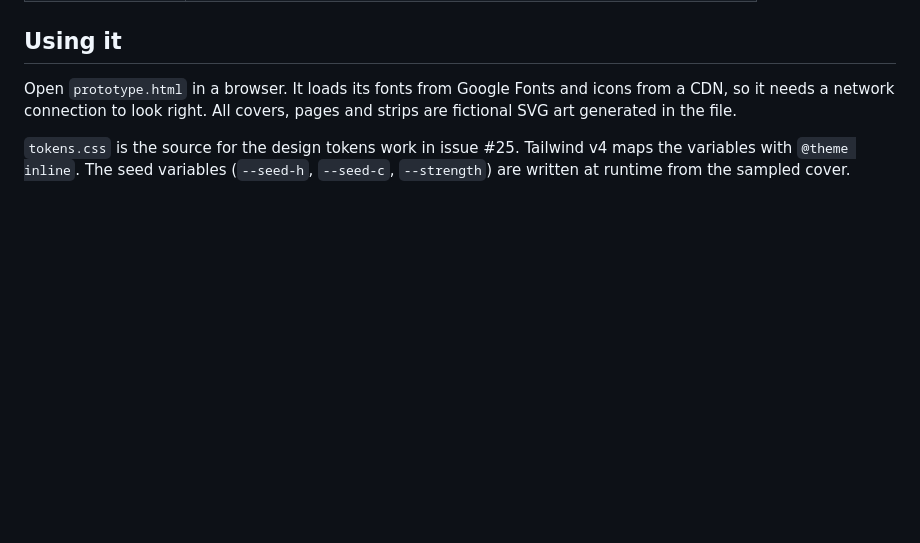
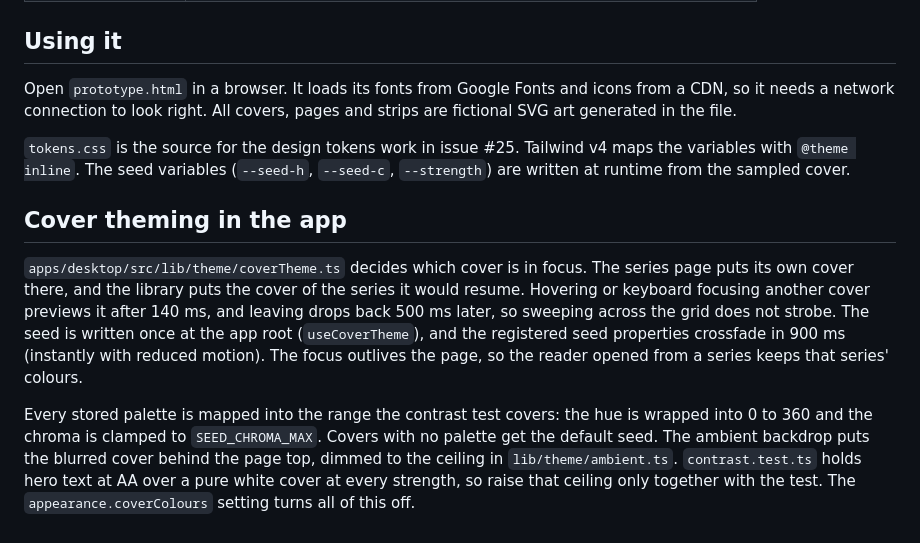
Before and after one commit to Shironex/kirei-manga, a Markdown page: docs/design/README.md, the part around the change. Drawn GitHub-style; blank space fills up the shorter version.

Commit message:
docs(design): describe cover theming in the app

```diff
--- a/docs/design/README.md
+++ b/docs/design/README.md
@@ -55,3 +55,9 @@ Library, Browse, Series detail, Reader (single, double and webtoon modes, with a
 Open `prototype.html` in a browser. It loads its fonts from Google Fonts and icons from a CDN, so it needs a network connection to look right. All covers, pages and strips are fictional SVG art generated in the file.
 
 `tokens.css` is the source for the design tokens work in issue #25. Tailwind v4 maps the variables with `@theme inline`. The seed variables (`--seed-h`, `--seed-c`, `--strength`) are written at runtime from the sampled cover.
+
+## Cover theming in the app
+
+`apps/desktop/src/lib/theme/coverTheme.ts` decides which cover is in focus. The series page puts its own cover there, and the library puts the cover of the series it would resume. Hovering or keyboard focusing another cover previews it after 140 ms, and leaving drops back 500 ms later, so sweeping across the grid does not strobe. The seed is written once at the app root (`useCoverTheme`), and the registered seed properties crossfade in 900 ms (instantly with reduced motion). The focus outlives the page, so the reader opened from a series keeps that series' colours.
+
+Every stored palette is mapped into the range the contrast test covers: the hue is wrapped into 0 to 360 and the chroma is clamped to `SEED_CHROMA_MAX`. Covers with no palette get the default seed. The ambient backdrop puts the blurred cover behind the page top, dimmed to the ceiling in `lib/theme/ambient.ts`. `contrast.test.ts` holds hero text at AA over a pure white cover at every strength, so raise that ceiling only together with the test. The `appearance.coverColours` setting turns all of this off.
```
